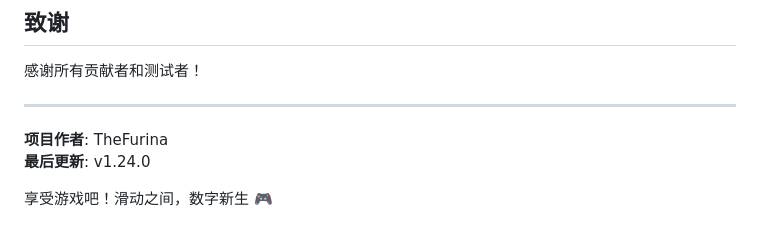
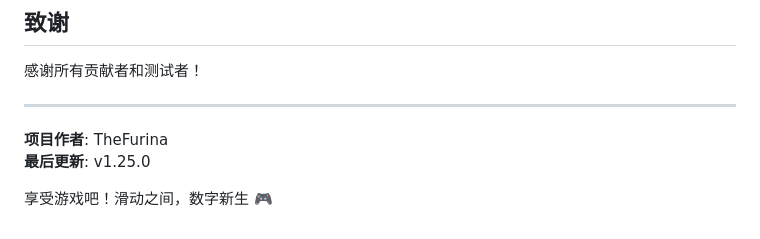
Before and after one commit to TheFurina/2048-game, a Markdown page: README.md, the part around the change. Rendered like a GitHub page.

Commit message:
Update last version to v1.25.0 in README

```diff
--- a/README.md
+++ b/README.md
@@ -194,6 +194,6 @@
 ---
 
 **项目作者**: TheFurina
-**最后更新**: v1.24.0
+**最后更新**: v1.25.0
 
 享受游戏吧！滑动之间，数字新生 🎮
```
